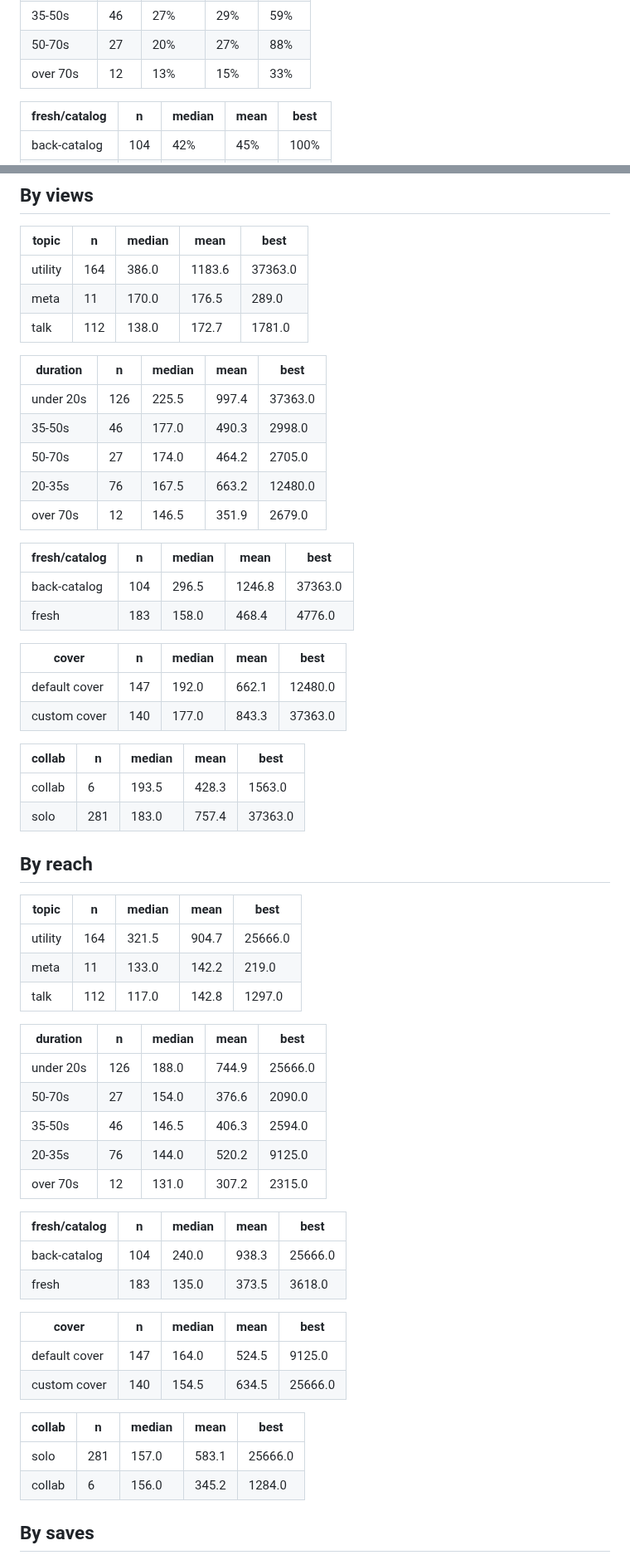
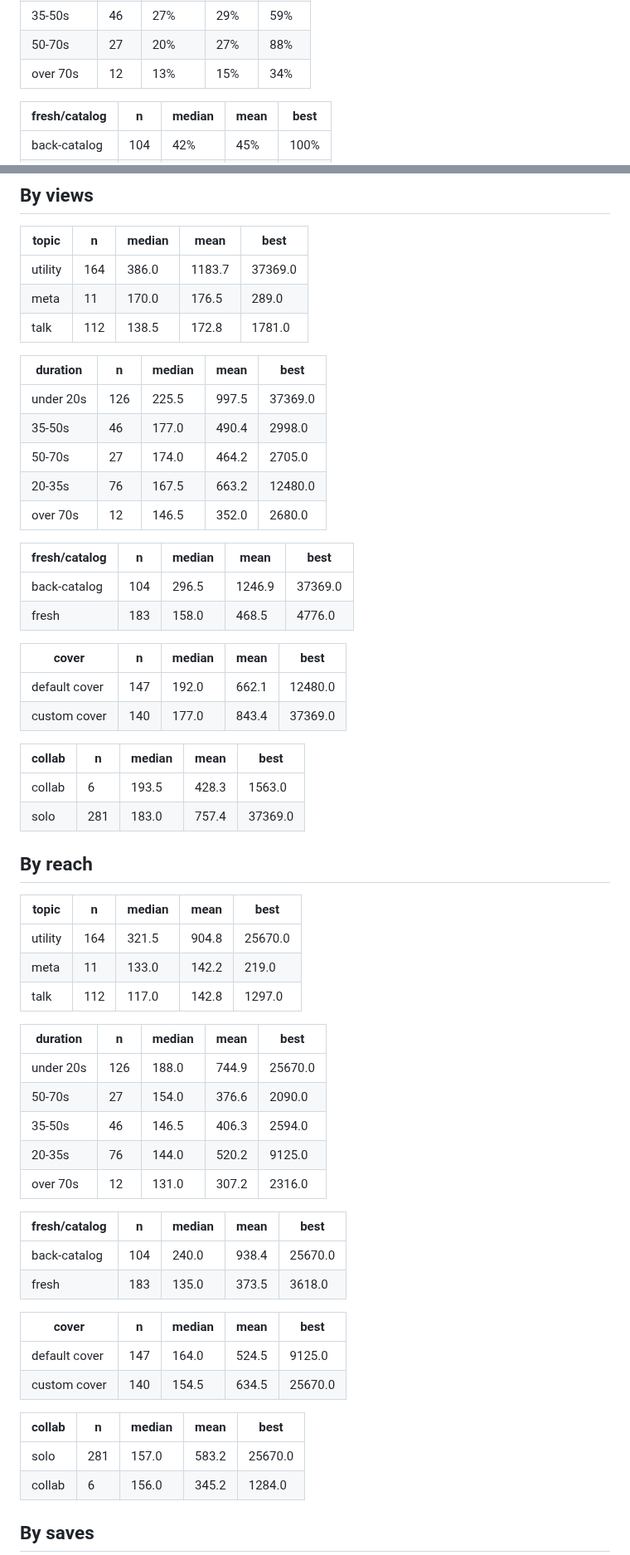
Before and after one commit to step427/dadhax-reels, a Markdown page: stats/CRAFT.md, 2 parts joined by grey strips. Shown at 83% size. Rendered like a GitHub page.

```diff
--- a/stats/CRAFT.md
+++ b/stats/CRAFT.md
@@ -18,7 +18,7 @@ _Share of the reel actually watched. This is the hook test._
 | 20-35s | 76 | 33% | 37% | 76% |
 | 35-50s | 46 | 27% | 29% | 59% |
 | 50-70s | 27 | 20% | 27% | 88% |
-| over 70s | 12 | 13% | 15% | 33% |
+| over 70s | 12 | 13% | 15% | 34% |
 
 | fresh/catalog | n | median | mean | best |
 |---|---|---|---|---|
@@ -39,62 +39,62 @@ _Share of the reel actually watched. This is the hook test._
 
 | topic | n | median | mean | best |
 |---|---|---|---|---|
-| utility | 164 | 386.0 | 1183.6 | 37363.0 |
+| utility | 164 | 386.0 | 1183.7 | 37369.0 |
 | meta | 11 | 170.0 | 176.5 | 289.0 |
-| talk | 112 | 138.0 | 172.7 | 1781.0 |
+| talk | 112 | 138.5 | 172.8 | 1781.0 |
 
 | duration | n | median | mean | best |
 |---|---|---|---|---|
-| under 20s | 126 | 225.5 | 997.4 | 37363.0 |
-| 35-50s | 46 | 177.0 | 490.3 | 2998.0 |
+| under 20s | 126 | 225.5 | 997.5 | 37369.0 |
+| 35-50s | 46 | 177.0 | 490.4 | 2998.0 |
 | 50-70s | 27 | 174.0 | 464.2 | 2705.0 |
 | 20-35s | 76 | 167.5 | 663.2 | 12480.0 |
-| over 70s | 12 | 146.5 | 351.9 | 2679.0 |
+| over 70s | 12 | 146.5 | 352.0 | 2680.0 |
 
 | fresh/catalog | n | median | mean | best |
 |---|---|---|---|---|
-| back-catalog | 104 | 296.5 | 1246.8 | 37363.0 |
-| fresh | 183 | 158.0 | 468.4 | 4776.0 |
+| back-catalog | 104 | 296.5 | 1246.9 | 37369.0 |
+| fresh | 183 | 158.0 | 468.5 | 4776.0 |
 
 | cover | n | median | mean | best |
 |---|---|---|---|---|
 | default cover | 147 | 192.0 | 662.1 | 12480.0 |
-| custom cover | 140 | 177.0 | 843.3 | 37363.0 |
+| custom cover | 140 | 177.0 | 843.4 | 37369.0 |
 
 | collab | n | median | mean | best |
 |---|---|---|---|---|
 | collab | 6 | 193.5 | 428.3 | 1563.0 |
-| solo | 281 | 183.0 | 757.4 | 37363.0 |
+| solo | 281 | 183.0 | 757.4 | 37369.0 |
 
 ## By reach
 
 | topic | n | median | mean | best |
 |---|---|---|---|---|
-| utility | 164 | 321.5 | 904.7 | 25666.0 |
+| utility | 164 | 321.5 | 904.8 | 25670.0 |
 | meta | 11 | 133.0 | 142.2 | 219.0 |
 | talk | 112 | 117.0 | 142.8 | 1297.0 |
 
 | duration | n | median | mean | best |
 |---|---|---|---|---|
-| under 20s | 126 | 188.0 | 744.9 | 25666.0 |
+| under 20s | 126 | 188.0 | 744.9 | 25670.0 |
 | 50-70s | 27 | 154.0 | 376.6 | 2090.0 |
 | 35-50s | 46 | 146.5 | 406.3 | 2594.0 |
 | 20-35s | 76 | 144.0 | 520.2 | 9125.0 |
-| over 70s | 12 | 131.0 | 307.2 | 2315.0 |
+| over 70s | 12 | 131.0 | 307.2 | 2316.0 |
 
 | fresh/catalog | n | median | mean | best |
 |---|---|---|---|---|
-| back-catalog | 104 | 240.0 | 938.3 | 25666.0 |
+| back-catalog | 104 | 240.0 | 938.4 | 25670.0 |
 | fresh | 183 | 135.0 | 373.5 | 3618.0 |
 
 | cover | n | median | mean | best |
 |---|---|---|---|---|
 | default cover | 147 | 164.0 | 524.5 | 9125.0 |
-| custom cover | 140 | 154.5 | 634.5 | 25666.0 |
+| custom cover | 140 | 154.5 | 634.5 | 25670.0 |
 
 | collab | n | median | mean | best |
 |---|---|---|---|---|
-| solo | 281 | 157.0 | 583.1 | 25666.0 |
+| solo | 281 | 157.0 | 583.2 | 25670.0 |
 | collab | 6 | 156.0 | 345.2 | 1284.0 |
 
 ## By saves
```
Also changed, not shown: stats/README.md (+2 -2 lines).
